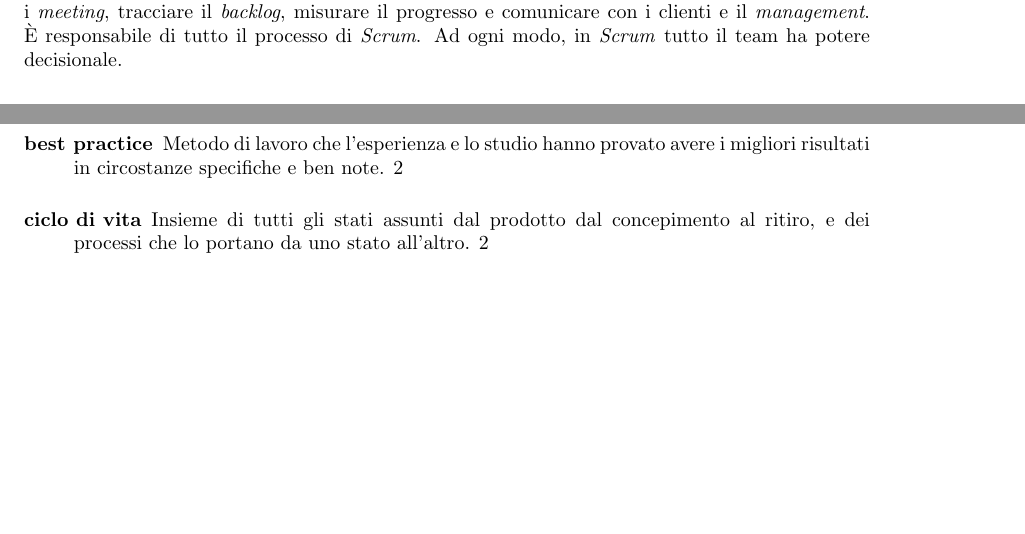
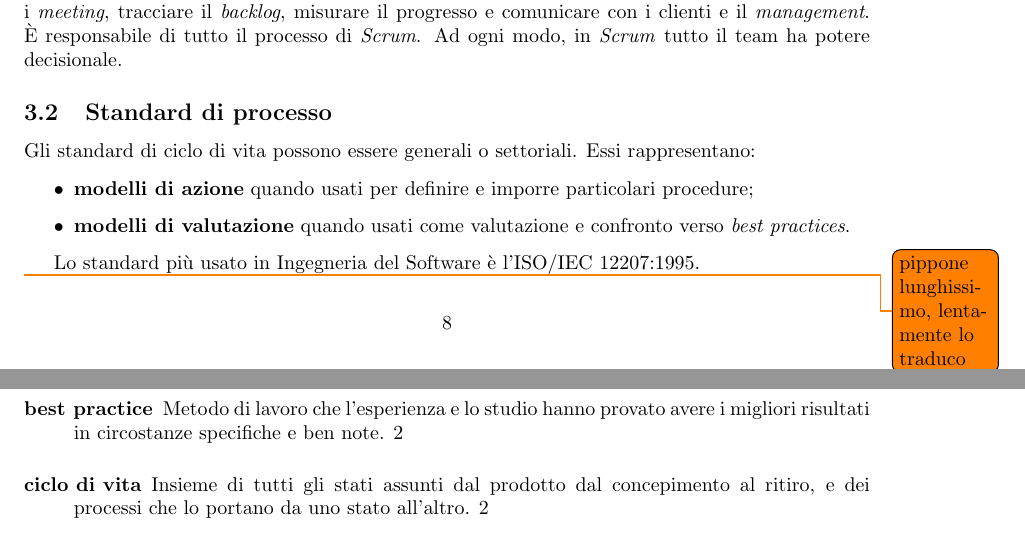
Before and after one commit to fsestini/appunti-swe, a LaTeX document (appunti.tex, which reads sections/ciclo_vita.tex): two parts of pages 8 and 9 of 9, joined at a grey line, cut so that both start at the same text, the shorter picture padded with empty space. Compiled offline with pdfLaTeX.

Commit message:
Aggiunge sottosezione 'Standard di processo'.
Aggiunge sottosezione 'Standard di processo' nella sezione 'Ciclo di vita del
software', in file sections/ciclo_vita.tex.

```diff
--- a/sections/ciclo_vita.tex
+++ b/sections/ciclo_vita.tex
@@ -105,5 +105,15 @@ Il punto di partenza nella pianificazione di uno \frgnword{sprint} è il \frgnwo
 
 In \frgnword{Scrum} vi è la figura dello \frgnword{Scrum master}: esso ha la responsabilità di facilitare e gestire i \frgnword{meeting}, tracciare il \frgnword{backlog}, misurare il progresso e comunicare con i clienti e il \frgnword{management}. È responsabile di tutto il processo di \frgnword{Scrum}. Ad ogni modo, in \frgnword{Scrum} tutto il team ha potere decisionale.
 
-%\subsection{Standard di processo}
+\subsection{Standard di processo}
+Gli standard di ciclo di vita possono essere generali o settoriali. Essi rappresentano:
+
+\begin{itemize}
+	\item \strong{modelli di azione} quando usati per definire e imporre particolari procedure;
+	\item \strong{modelli di valutazione} quando usati come valutazione e confronto verso \frgnword{best practices}.
+\end{itemize}
+
+Lo standard più usato in Ingegneria del Software è l'ISO/IEC 12207:1995.
+
 %\subsubsection{ISO/IEC 12207:1995}
+\todo{pippone lunghissimo, lentamente lo traduco}
```
